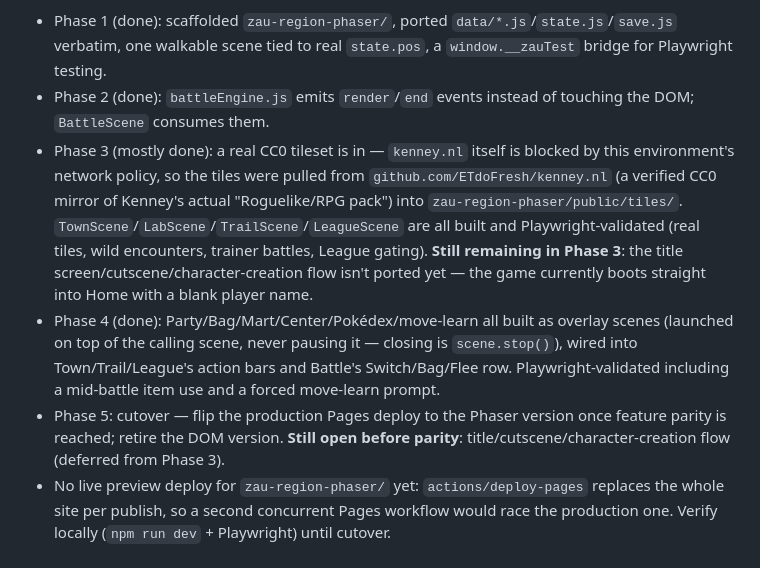
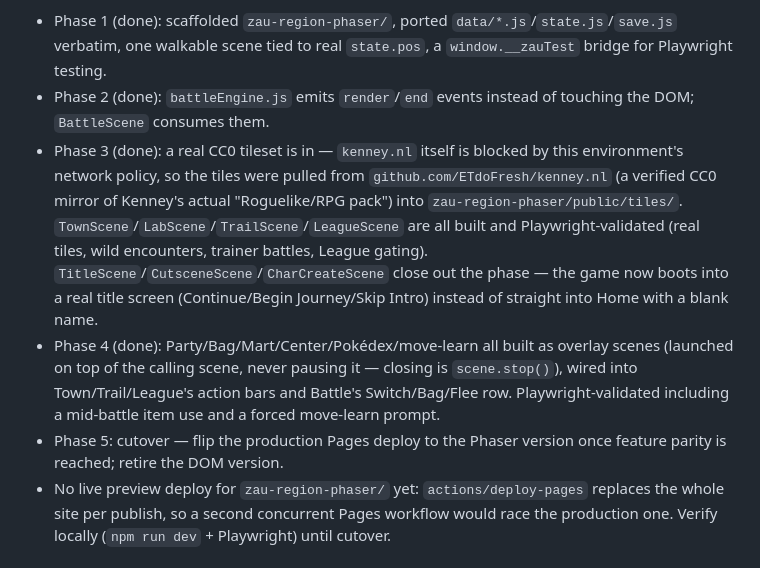
Before and after one commit to toxinzs/ClaudeCodeTest, a Markdown page: CLAUDE.md, the part around the change. Rendered like a GitHub page.

Commit message:
Update CLAUDE.md: Phase 3 fully done
Co-Authored-By: Claude Sonnet 5 <noreply@anthropic.com>
Claude-Session: https://claude.ai/code/session_016h1x6ez7giraGCPiJ5XHhf

```diff
--- a/CLAUDE.md
+++ b/CLAUDE.md
@@ -22,9 +22,9 @@ A fan-made Pokémon RPG. Started as a single 1638-line HTML file; the user's sta
 Full migration plan (context, decisions, phase breakdown) lives at `/root/.claude/plans/project-zau-region-enumerated-treehouse.md` in this environment — not checked into the repo. Key points if that file isn't available:
 - Phase 1 (done): scaffolded `zau-region-phaser/`, ported `data/*.js`/`state.js`/`save.js` verbatim, one walkable scene tied to real `state.pos`, a `window.__zauTest` bridge for Playwright testing.
 - Phase 2 (done): `battleEngine.js` emits `render`/`end` events instead of touching the DOM; `BattleScene` consumes them.
-- Phase 3 (mostly done): a real CC0 tileset is in — `kenney.nl` itself is blocked by this environment's network policy, so the tiles were pulled from `github.com/ETdoFresh/kenney.nl` (a verified CC0 mirror of Kenney's actual "Roguelike/RPG pack") into `zau-region-phaser/public/tiles/`. `TownScene`/`LabScene`/`TrailScene`/`LeagueScene` are all built and Playwright-validated (real tiles, wild encounters, trainer battles, League gating). **Still remaining in Phase 3**: the title screen/cutscene/character-creation flow isn't ported yet — the game currently boots straight into Home with a blank player name.
+- Phase 3 (done): a real CC0 tileset is in — `kenney.nl` itself is blocked by this environment's network policy, so the tiles were pulled from `github.com/ETdoFresh/kenney.nl` (a verified CC0 mirror of Kenney's actual "Roguelike/RPG pack") into `zau-region-phaser/public/tiles/`. `TownScene`/`LabScene`/`TrailScene`/`LeagueScene` are all built and Playwright-validated (real tiles, wild encounters, trainer battles, League gating). `TitleScene`/`CutsceneScene`/`CharCreateScene` close out the phase — the game now boots into a real title screen (Continue/Begin Journey/Skip Intro) instead of straight into Home with a blank name.
 - Phase 4 (done): Party/Bag/Mart/Center/Pokédex/move-learn all built as overlay scenes (launched on top of the calling scene, never pausing it — closing is `scene.stop()`), wired into Town/Trail/League's action bars and Battle's Switch/Bag/Flee row. Playwright-validated including a mid-battle item use and a forced move-learn prompt.
-- Phase 5: cutover — flip the production Pages deploy to the Phaser version once feature parity is reached; retire the DOM version. **Still open before parity**: title/cutscene/character-creation flow (deferred from Phase 3).
+- Phase 5: cutover — flip the production Pages deploy to the Phaser version once feature parity is reached; retire the DOM version.
 - No live preview deploy for `zau-region-phaser/` yet: `actions/deploy-pages` replaces the whole site per publish, so a second concurrent Pages workflow would race the production one. Verify locally (`npm run dev` + Playwright) until cutover.
 
 ### Visual style + future mechanic (user direction, applies to all future work)
```
